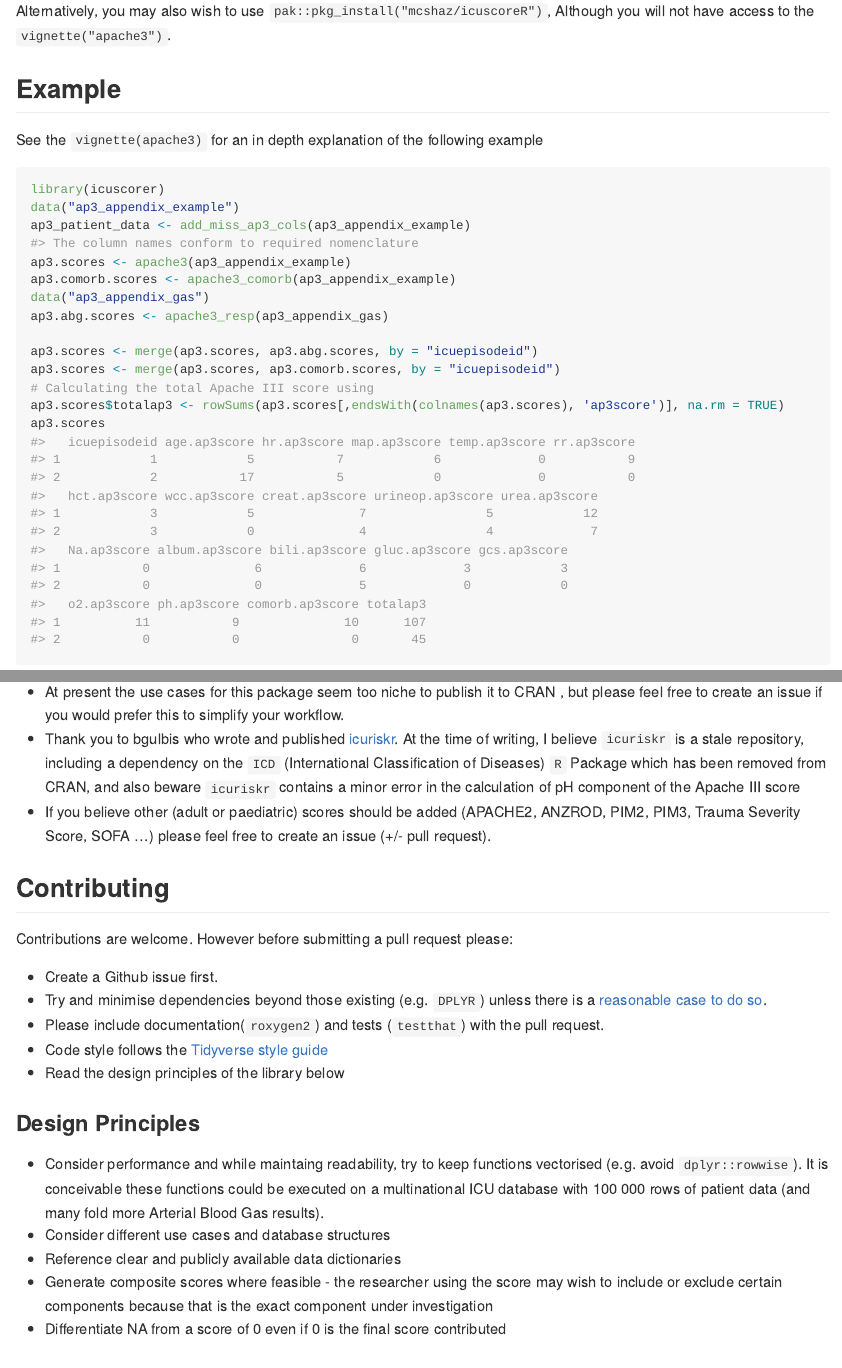
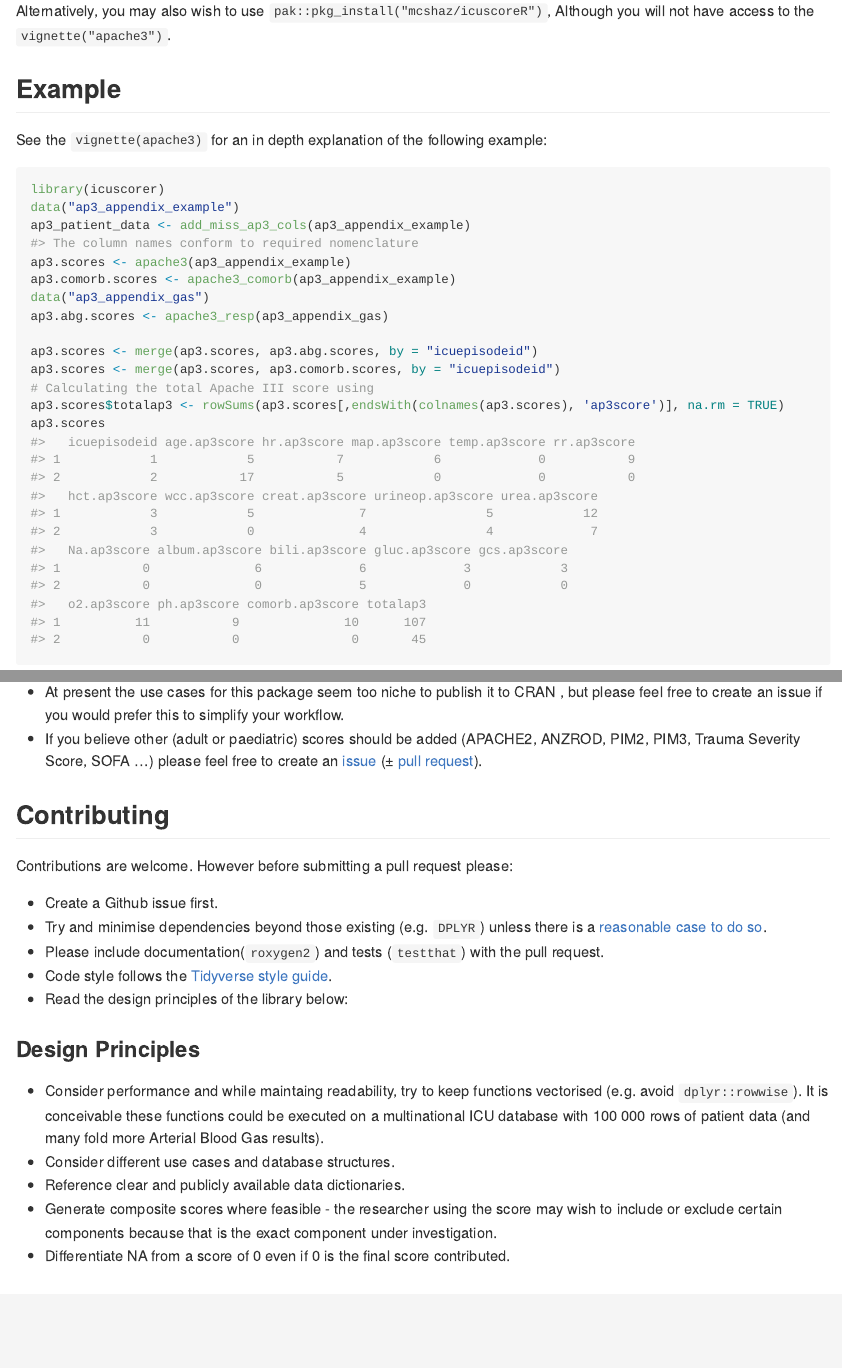
Before and after one commit to mcshaz/icuscoreR, an R Markdown document (README.Rmd): the page in a window 1100 px wide, from 700 px down, and a second part further down, joined at a grey line. Rendered offline with R 4.5, knitr and Pandoc, with nearby package versions; badge pictures from the web are left out; common packages that the code uses without loading them are loaded.

Commit message:
minor readme punctuation

````diff
--- a/README.Rmd
+++ b/README.Rmd
@@ -50,7 +50,7 @@ Alternatively, you may also wish to use `pak::pkg_install("mcshaz/icuscoreR")`,
 
 ## Example
 
-See the `vignette(apache3)` for an in depth explanation of the following example
+See the `vignette(apache3)` for an in depth explanation of the following example:
 
 ```{r example}
 library(icuscorer)
@@ -73,14 +73,9 @@ ap3.scores
 - At present the use cases for this package seem too niche to publish it to CRAN
 , but please feel free to create an issue if you would prefer this to simplify
 your workflow.
-- Thank you to bgulbis who wrote and published [icuriskr](https://github.com/bgulbis/icuriskr).
-At the time of writing, I believe `icuriskr` is a stale repository, including a
-dependency on the `ICD` (International Classification of Diseases) `R` Package
-which has been removed from CRAN, and also beware `icuriskr` contains a minor
-error in the calculation of pH component of the Apache III score
 - If you believe other (adult or paediatric) scores should be added
 (APACHE2, ANZROD, PIM2, PIM3, Trauma Severity Score, SOFA ...) please feel free to create an
-issue (+/- pull request).
+[issue](https://github.com/mcshaz/icuscoreR/issues) (± [pull request](https://github.com/mcshaz/icuscoreR/pulls)).
 
 ## Contributing
 Contributions are welcome. However before submitting a pull request please:
@@ -90,19 +85,19 @@ Contributions are welcome. However before submitting a pull request please:
 there is a [reasonable case to do so](https://r-pkgs.org/dependencies-mindset-background.html).
 - Please include documentation(`roxygen2`) and tests (`testthat`) with the pull
 request.
-- Code style follows the [Tidyverse style guide](https://style.tidyverse.org/)
-- Read the design principles of the library below
+- Code style follows the [Tidyverse style guide](https://style.tidyverse.org/).
+- Read the design principles of the library below:
 
 ### Design Principles
 - Consider performance and while maintaing readability, try to keep functions
 vectorised (e.g. avoid `dplyr::rowwise`). It is conceivable these functions
 could be executed on a multinational ICU database with 100&nbsp;000 rows of patient
 data (and many fold more Arterial Blood Gas results).
-- Consider different use cases and database structures
-- Reference clear and publicly available data dictionaries
+- Consider different use cases and database structures.
+- Reference clear and publicly available data dictionaries.
 - Generate composite scores where feasible - the researcher using the score may
 wish to include or exclude certain components because that is the exact component
-under investigation
-- Differentiate NA from a score of 0 even if 0 is the final score contributed
+under investigation.
+- Differentiate NA from a score of 0 even if 0 is the final score contributed.
 
 ## References
````
Also changed, not shown: 1 other file.
